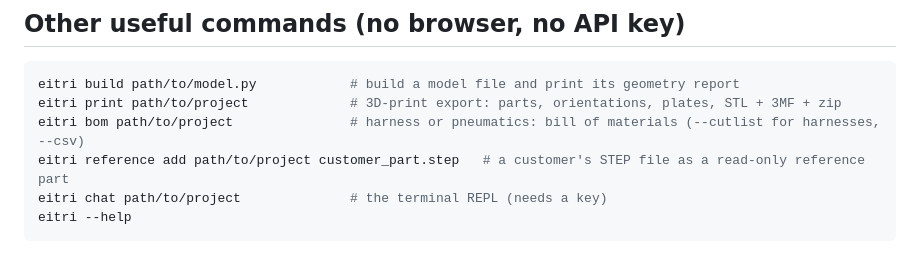
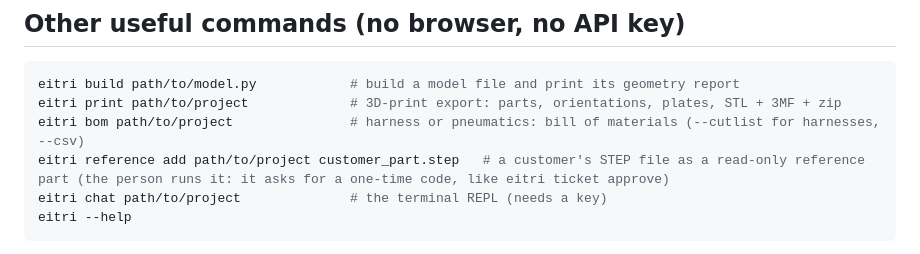
Before and after one commit to SiddhuYen/eitri, a Markdown page: AGENTS.md, the part around the change. Drawn GitHub-style.

````diff
--- a/AGENTS.md
+++ b/AGENTS.md
@@ -158,7 +158,7 @@ off on eitri.io/account. Then they restart their agent and ask it for a design.
 eitri build path/to/model.py            # build a model file and print its geometry report
 eitri print path/to/project             # 3D-print export: parts, orientations, plates, STL + 3MF + zip
 eitri bom path/to/project               # harness or pneumatics: bill of materials (--cutlist for harnesses, --csv)
-eitri reference add path/to/project customer_part.step   # a customer's STEP file as a read-only reference part
+eitri reference add path/to/project customer_part.step   # a customer's STEP file as a read-only reference part (the person runs it: it asks for a one-time code, like eitri ticket approve)
 eitri chat path/to/project              # the terminal REPL (needs a key)
 eitri --help
 ```
````
Also changed, not shown: docs/reference-parts.md (+5 -2 lines), docs/tickets.md (+1 -1 lines).
